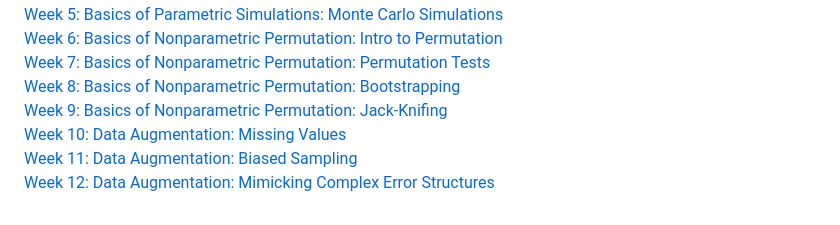
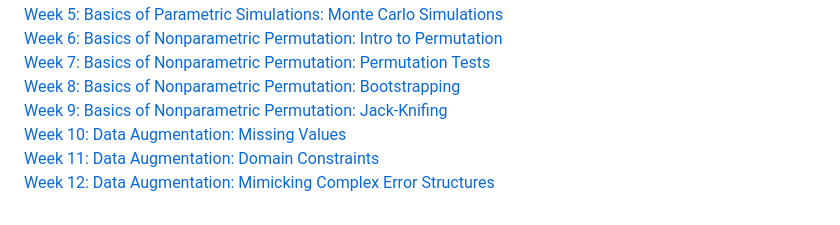
Before and after one commit to cgmcvey/DataSimCourse, a Markdown page: README.md, the part around the change. Rendered like a GitHub page.

```diff
--- a/README.md
+++ b/README.md
@@ -24,5 +24,5 @@ By the end of the course, students will be able to:
 [Week 8: Basics of Nonparametric Permutation: Bootstrapping](https://cgmcvey.github.io/DataSimCourse/Lecture8_Bootstrapping.html) \
 [Week 9: Basics of Nonparametric Permutation: Jack-Knifing](https://cgmcvey.github.io/DataSimCourse/Lecture9_Jacknifing.html) \
 [Week 10: Data Augmentation: Missing Values](https://cgmcvey.github.io/DataSimCourse/Lecture10_Missing-Values.html) \
-[Week 11: Data Augmentation: Biased Sampling](https://cgmcvey.github.io/DataSimCourse/Lecture11_DomainConstraints.html) \
+[Week 11: Data Augmentation: Domain Constraints](https://cgmcvey.github.io/DataSimCourse/Lecture11_DomainConstraints.html) \
 [Week 12: Data Augmentation: Mimicking Complex Error Structures](https://cgmcvey.github.io/DataSimCourse/Lecture12_SamplingBias.html)
```
